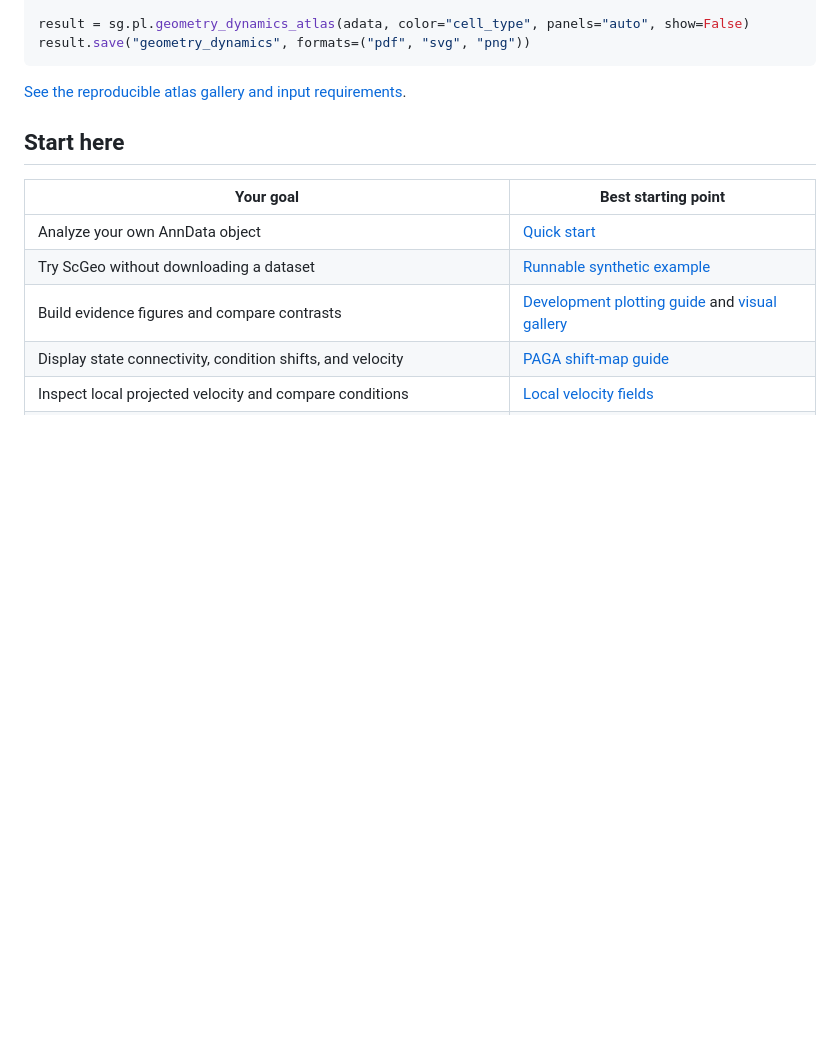
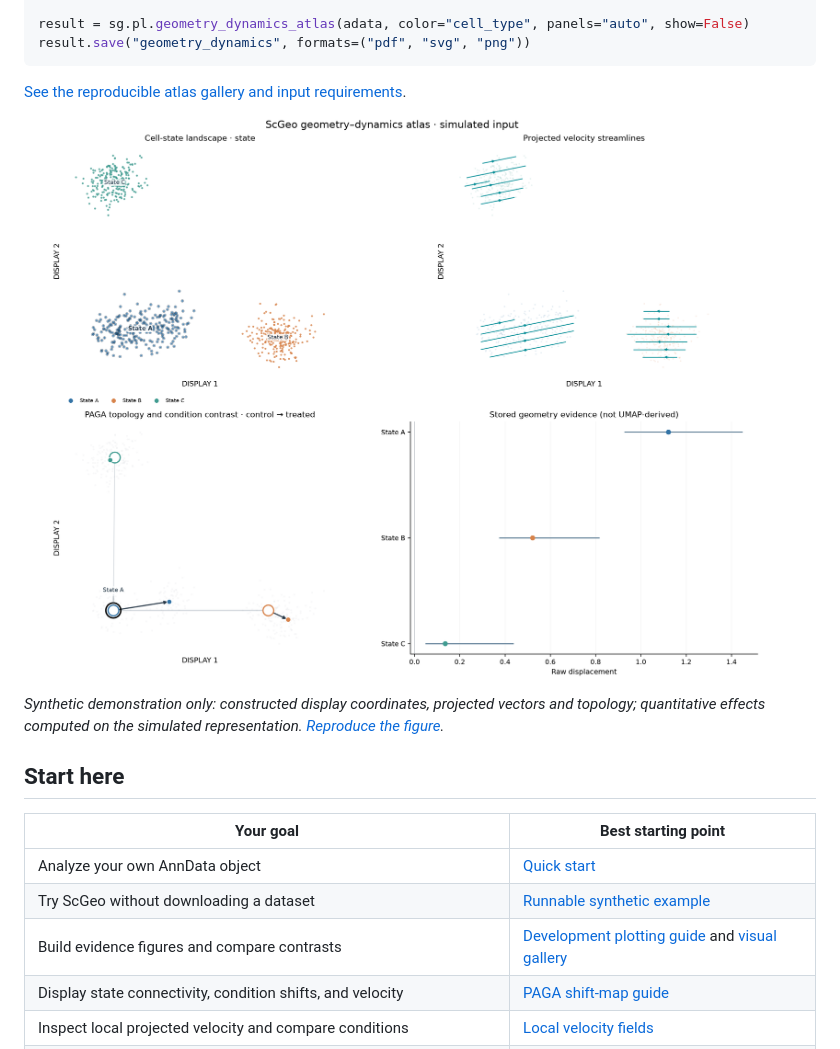
Before and after one commit to liuifrec/scgeo, a Markdown page: README.md, the part around the change. Rendered like a GitHub page; pictures changed too: docs/assets/geometry_dynamics_atlas_synthetic.png (added); blank space fills up the shorter version.

Commit message:
Show reproducible atlas gallery preview in README and plotting guides

````diff
--- a/README.md
+++ b/README.md
@@ -41,6 +41,10 @@ result.save("geometry_dynamics", formats=("pdf", "svg", "png"))
 ```
 
 [See the reproducible atlas gallery and input requirements](https://github.com/liuifrec/scgeo/blob/main/docs/GEOMETRY_DYNAMICS_ATLAS.md).
+
+![Actual ScGeo unified atlas rendered from a fully synthetic example](https://raw.githubusercontent.com/liuifrec/scgeo/main/docs/assets/geometry_dynamics_atlas_synthetic.png)
+
+*Synthetic demonstration only: constructed display coordinates, projected vectors and topology; quantitative effects computed on the simulated representation. [Reproduce the figure](https://github.com/liuifrec/scgeo/blob/main/examples/geometry_dynamics_atlas_gallery.py).*
 
 ## Start here
 
````
Also changed, not shown: docs/GEOMETRY_DYNAMICS_ATLAS.md (+6 -0 lines), docs/PLOTTING_GALLERY.md (+4 -0 lines).
